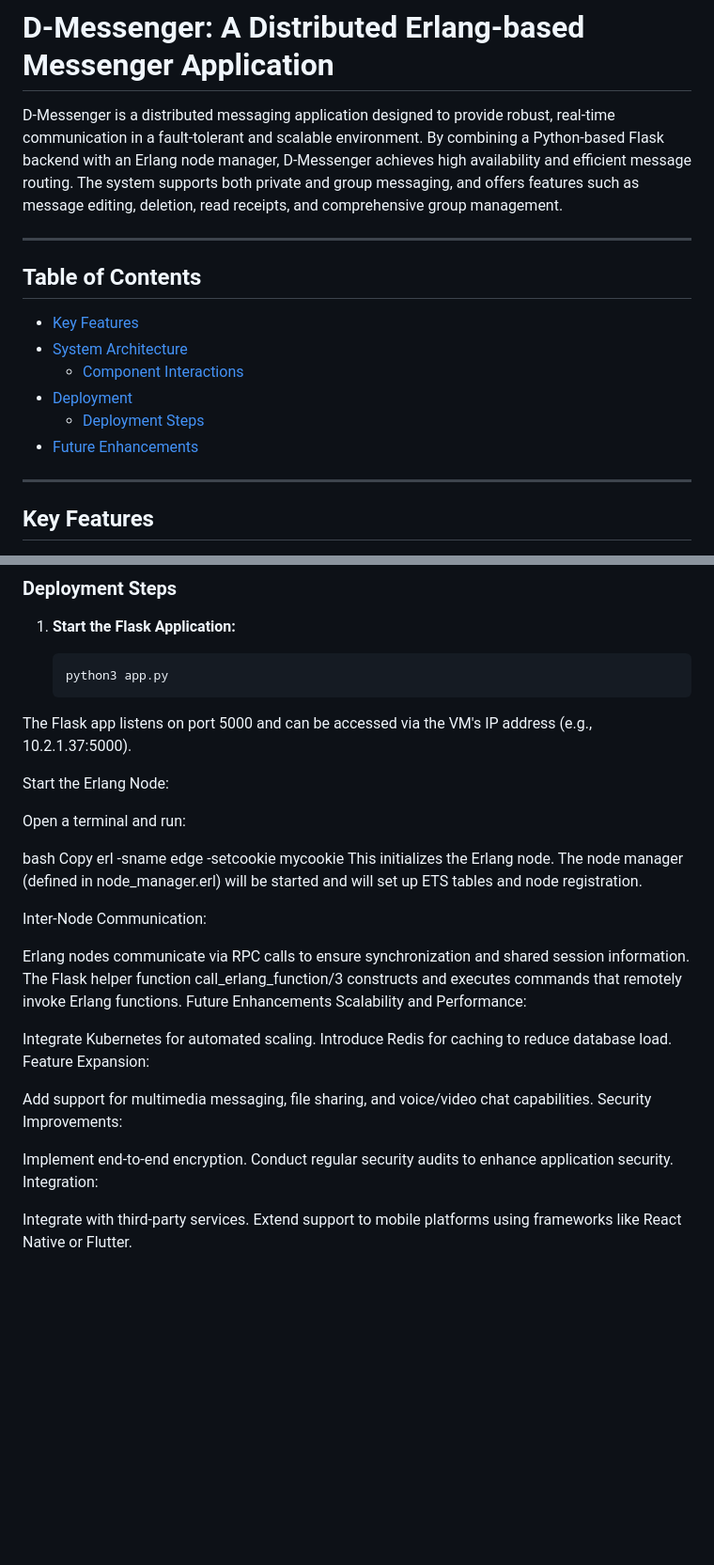
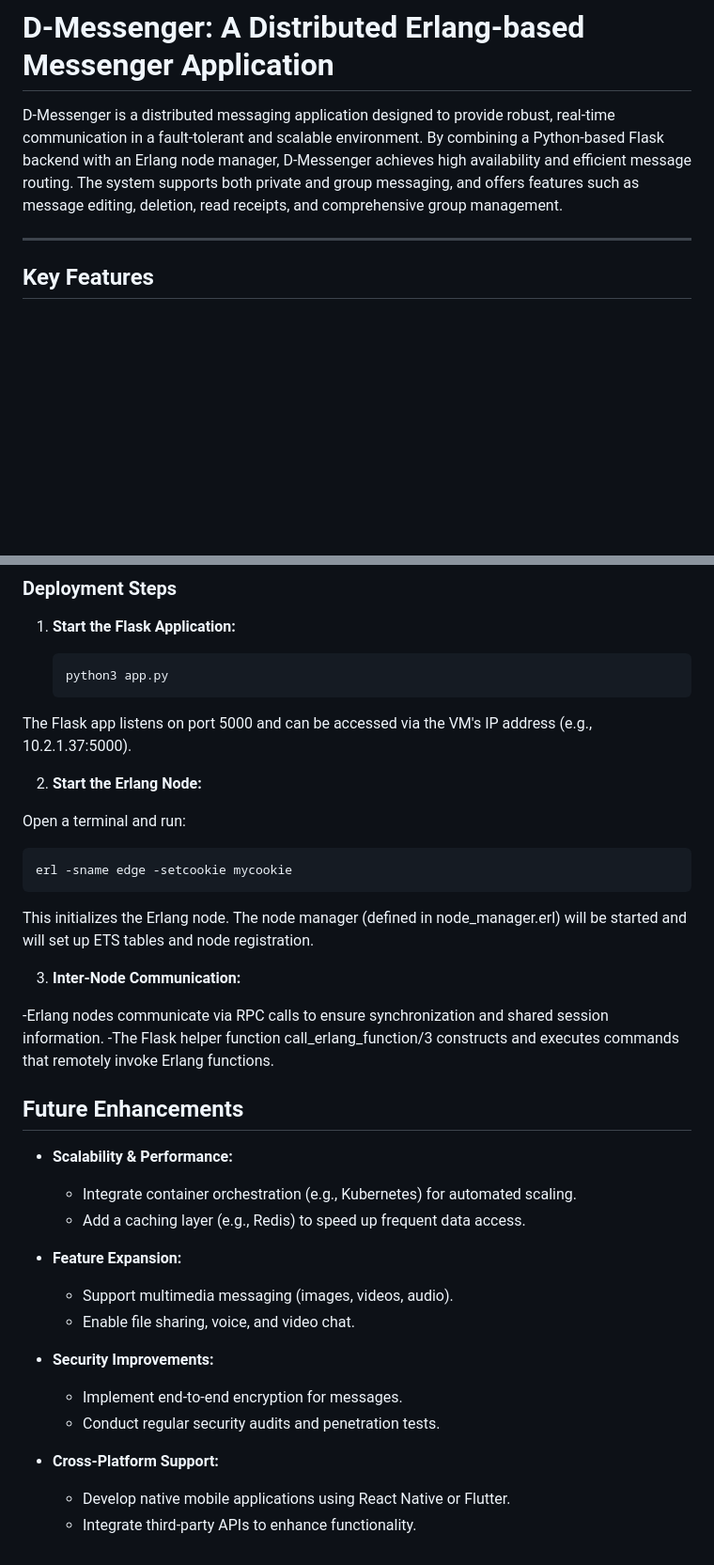
Before and after one commit to msmsd778/DSMT_Project, a Markdown page: README.md, 2 parts joined by grey strips. Shown: that part at 94% size. GitHub-like rendering; blank space fills up the shorter version.

````diff
--- a/README.md
+++ b/README.md
@@ -1,17 +1,6 @@
 # D-Messenger: A Distributed Erlang-based Messenger Application
 
 D-Messenger is a distributed messaging application designed to provide robust, real-time communication in a fault-tolerant and scalable environment. By combining a Python-based Flask backend with an Erlang node manager, D-Messenger achieves high availability and efficient message routing. The system supports both private and group messaging, and offers features such as message editing, deletion, read receipts, and comprehensive group management.
-
----
-
-## Table of Contents
-
-- [Key Features](#key-features)
-- [System Architecture](#system-architecture)
-  - [Component Interactions](#component-interactions)
-- [Deployment](#deployment)
-  - [Deployment Steps](#deployment-steps)
-- [Future Enhancements](#future-enhancements)
 
 ---
 
@@ -123,34 +112,38 @@ D-Messenger is deployed on two virtual machines (VMs):
 
    ```bash
    python3 app.py
+   ```
 The Flask app listens on port 5000 and can be accessed via the VM's IP address (e.g., 10.2.1.37:5000).
 
-Start the Erlang Node:
+2. **Start the Erlang Node:**
 
 Open a terminal and run:
 
-bash
-Copy
-erl -sname edge -setcookie mycookie
+  ```bash
+  erl -sname edge -setcookie mycookie
+```
+
 This initializes the Erlang node. The node manager (defined in node_manager.erl) will be started and will set up ETS tables and node registration.
 
-Inter-Node Communication:
+3. **Inter-Node Communication:**
 
-Erlang nodes communicate via RPC calls to ensure synchronization and shared session information.
-The Flask helper function call_erlang_function/3 constructs and executes commands that remotely invoke Erlang functions.
-Future Enhancements
-Scalability and Performance:
+-Erlang nodes communicate via RPC calls to ensure synchronization and shared session information.
+-The Flask helper function call_erlang_function/3 constructs and executes commands that remotely invoke Erlang functions.
 
-Integrate Kubernetes for automated scaling.
-Introduce Redis for caching to reduce database load.
-Feature Expansion:
+## Future Enhancements
 
-Add support for multimedia messaging, file sharing, and voice/video chat capabilities.
-Security Improvements:
+- **Scalability & Performance:**
+  - Integrate container orchestration (e.g., Kubernetes) for automated scaling.
+  - Add a caching layer (e.g., Redis) to speed up frequent data access.
 
-Implement end-to-end encryption.
-Conduct regular security audits to enhance application security.
-Integration:
+- **Feature Expansion:**
+  - Support multimedia messaging (images, videos, audio).
+  - Enable file sharing, voice, and video chat.
 
-Integrate with third-party services.
-Extend support to mobile platforms using frameworks like React Native or Flutter.
+- **Security Improvements:**
+  - Implement end-to-end encryption for messages.
+  - Conduct regular security audits and penetration tests.
+
+- **Cross-Platform Support:**
+  - Develop native mobile applications using React Native or Flutter.
+  - Integrate third-party APIs to enhance functionality.
````
